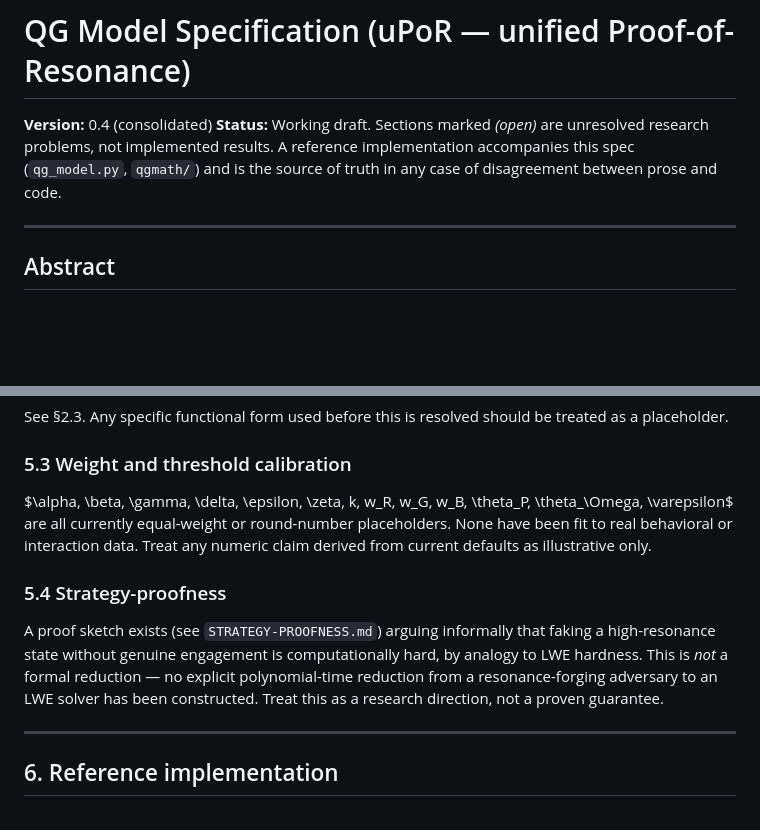
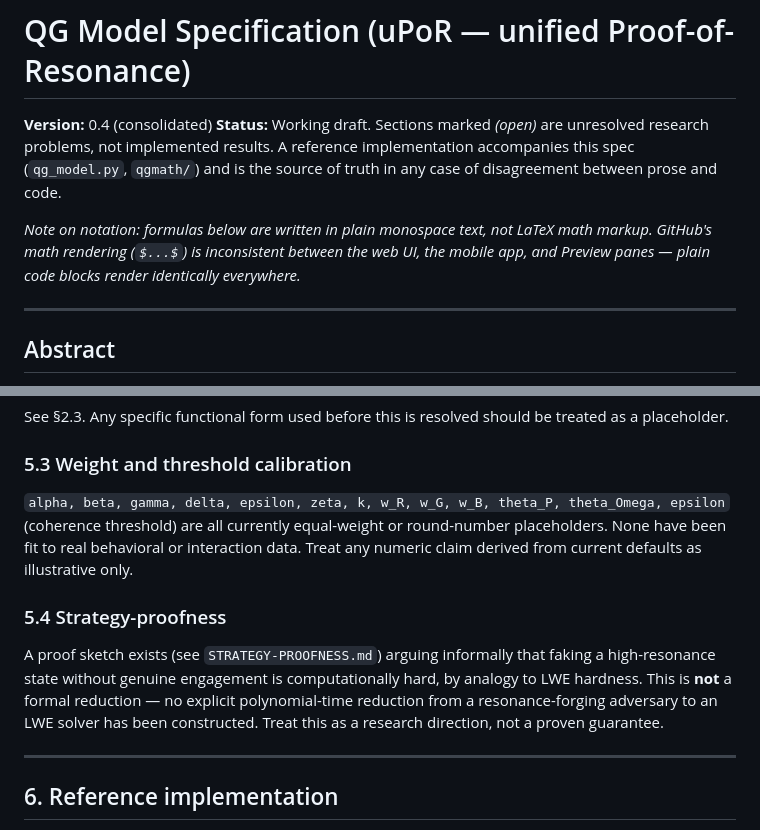
Before and after one commit to Mureskae/QG, a Markdown page: QG_Model_Spec.md, 2 parts joined by grey strips. Drawn GitHub-style; blank space fills up the shorter version.

```diff
--- a/QG_Model_Spec.md
+++ b/QG_Model_Spec.md
@@ -5,6 +5,11 @@
 problems, not implemented results. A reference implementation accompanies
 this spec (`qg_model.py`, `qgmath/`) and is the source of truth in any
 case of disagreement between prose and code.
+
+*Note on notation: formulas below are written in plain monospace text,
+not LaTeX math markup. GitHub's math rendering (`$...$`) is inconsistent
+between the web UI, the mobile app, and Preview panes — plain code blocks
+render identically everywhere.*
 
 ---
 
@@ -204,20 +223,20 @@ should be treated as a placeholder.
 
 ### 5.3 Weight and threshold calibration
 
-$\alpha, \beta, \gamma, \delta, \epsilon, \zeta, k, w_R, w_G, w_B,
-\theta_P, \theta_\Omega, \varepsilon$ are all currently equal-weight or
-round-number placeholders. None have been fit to real behavioral or
-interaction data. Treat any numeric claim derived from current defaults
-as illustrative only.
+`alpha, beta, gamma, delta, epsilon, zeta, k, w_R, w_G, w_B, theta_P,
+theta_Omega, epsilon` (coherence threshold) are all currently
+equal-weight or round-number placeholders. None have been fit to real
+behavioral or interaction data. Treat any numeric claim derived from
+current defaults as illustrative only.
 
 ### 5.4 Strategy-proofness
 
 A proof sketch exists (see `STRATEGY-PROOFNESS.md`) arguing informally
 that faking a high-resonance state without genuine engagement is
-computationally hard, by analogy to LWE hardness. This is *not* a formal
-reduction — no explicit polynomial-time reduction from a resonance-forging
-adversary to an LWE solver has been constructed. Treat this as a research
-direction, not a proven guarantee.
+computationally hard, by analogy to LWE hardness. This is **not** a
+formal reduction — no explicit polynomial-time reduction from a
+resonance-forging adversary to an LWE solver has been constructed. Treat
+this as a research direction, not a proven guarantee.
 
 ---
 
```
Also changed, not shown: other parts of QG_Model_Spec.md (+77 -63 lines).
